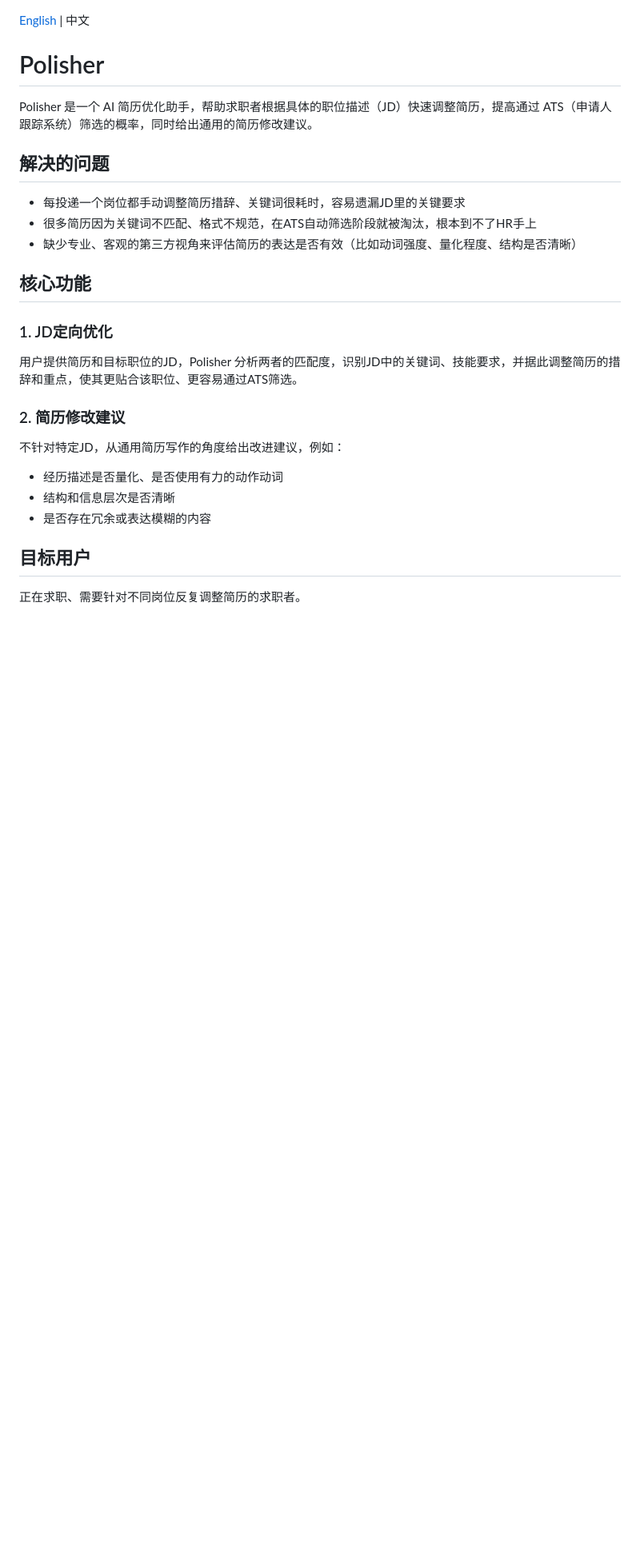
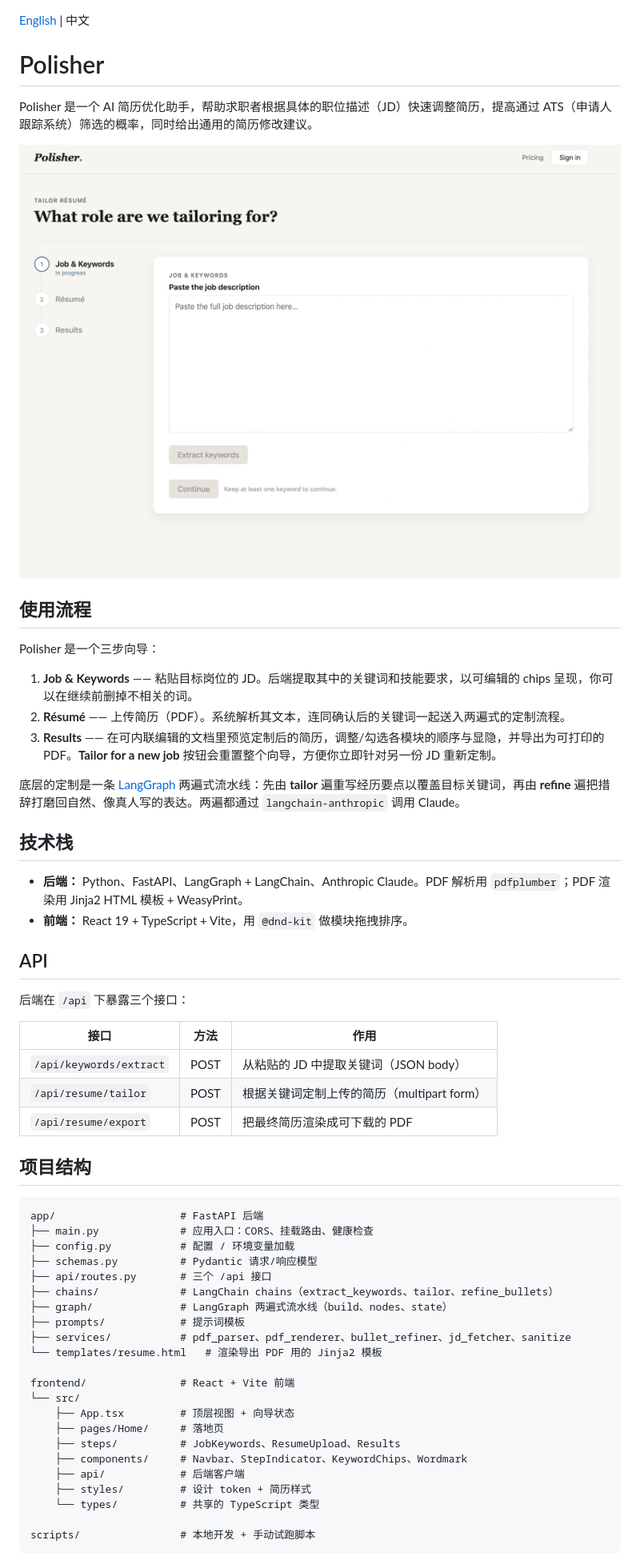
Before and after one commit to zxt0828/Polisher, a Markdown page: README.zh-CN.md, the part around one of its changes. Shown at 80% size. Rendered like a GitHub page; pictures changed too: docs/preview.png (added); blank space fills up the shorter version.

````diff
--- a/README.zh-CN.md
+++ b/README.zh-CN.md
@@ -4,23 +4,57 @@
 
 Polisher 是一个 AI 简历优化助手，帮助求职者根据具体的职位描述（JD）快速调整简历，提高通过 ATS（申请人跟踪系统）筛选的概率，同时给出通用的简历修改建议。
 
-## 解决的问题
+![Polisher — Job & Keywords 步骤](docs/preview.png)
 
-- 每投递一个岗位都手动调整简历措辞、关键词很耗时，容易遗漏JD里的关键要求
-- 很多简历因为关键词不匹配、格式不规范，在ATS自动筛选阶段就被淘汰，根本到不了HR手上
-- 缺少专业、客观的第三方视角来评估简历的表达是否有效（比如动词强度、量化程度、结构是否清晰）
+## 使用流程
 
-## 核心功能
+Polisher 是一个三步向导：
 
-### 1. JD定向优化
-用户提供简历和目标职位的JD，Polisher 分析两者的匹配度，识别JD中的关键词、技能要求，并据此调整简历的措辞和重点，使其更贴合该职位、更容易通过ATS筛选。
+1. **Job & Keywords** —— 粘贴目标岗位的 JD。后端提取其中的关键词和技能要求，以可编辑的 chips 呈现，你可以在继续前删掉不相关的词。
+2. **Résumé** —— 上传简历（PDF）。系统解析其文本，连同确认后的关键词一起送入两遍式的定制流程。
+3. **Results** —— 在可内联编辑的文档里预览定制后的简历，调整/勾选各模块的顺序与显隐，并导出为可打印的 PDF。**Tailor for a new job** 按钮会重置整个向导，方便你立即针对另一份 JD 重新定制。
 
-### 2. 简历修改建议
-不针对特定JD，从通用简历写作的角度给出改进建议，例如：
-- 经历描述是否量化、是否使用有力的动作动词
-- 结构和信息层次是否清晰
-- 是否存在冗余或表达模糊的内容
+底层的定制是一条 [LangGraph](https://langchain-ai.github.io/langgraph/) 两遍式流水线：先由 **tailor** 遍重写经历要点以覆盖目标关键词，再由 **refine** 遍把措辞打磨回自然、像真人写的表达。两遍都通过 `langchain-anthropic` 调用 Claude。
 
-## 目标用户
+## 技术栈
 
-正在求职、需要针对不同岗位反复调整简历的求职者。
+- **后端：** Python、FastAPI、LangGraph + LangChain、Anthropic Claude。PDF 解析用 `pdfplumber`；PDF 渲染用 Jinja2 HTML 模板 + WeasyPrint。
+- **前端：** React 19 + TypeScript + Vite，用 `@dnd-kit` 做模块拖拽排序。
+
+## API
+
+后端在 `/api` 下暴露三个接口：
+
+| 接口 | 方法 | 作用 |
+| --- | --- | --- |
+| `/api/keywords/extract` | POST | 从粘贴的 JD 中提取关键词（JSON body） |
+| `/api/resume/tailor` | POST | 根据关键词定制上传的简历（multipart form） |
+| `/api/resume/export` | POST | 把最终简历渲染成可下载的 PDF |
+
+## 项目结构
+
+```
+app/                    # FastAPI 后端
+├── main.py             # 应用入口：CORS、挂载路由、健康检查
+├── config.py           # 配置 / 环境变量加载
+├── schemas.py          # Pydantic 请求/响应模型
+├── api/routes.py       # 三个 /api 接口
+├── chains/             # LangChain chains（extract_keywords、tailor、refine_bullets）
+├── graph/              # LangGraph 两遍式流水线（build、nodes、state）
+├── prompts/            # 提示词模板
+├── services/           # pdf_parser、pdf_renderer、bullet_refiner、jd_fetcher、sanitize
+└── templates/resume.html   # 渲染导出 PDF 用的 Jinja2 模板
+
+frontend/               # React + Vite 前端
+└── src/
+    ├── App.tsx         # 顶层视图 + 向导状态
+    ├── pages/Home/     # 落地页
+    ├── steps/          # JobKeywords、ResumeUpload、Results
+    ├── components/     # Navbar、StepIndicator、KeywordChips、Wordmark
+    ├── api/            # 后端客户端
+    ├── styles/         # 设计 token + 简历样式
+    └── types/          # 共享的 TypeScript 类型
+
+scripts/                # 本地开发 + 手动试跑脚本
+```
+
````
Also changed, not shown: other parts of README.zh-CN.md (+38 -1 lines), README.md (+86 -15 lines).
